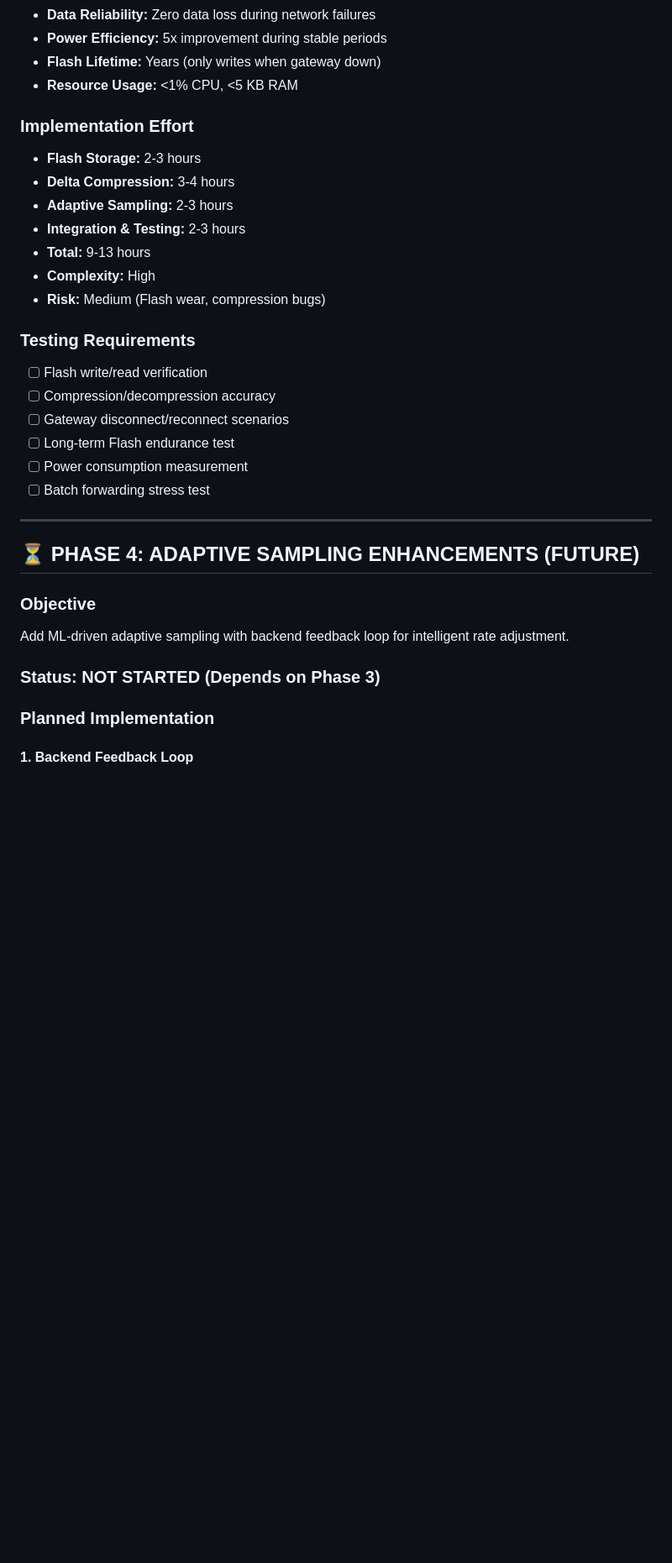
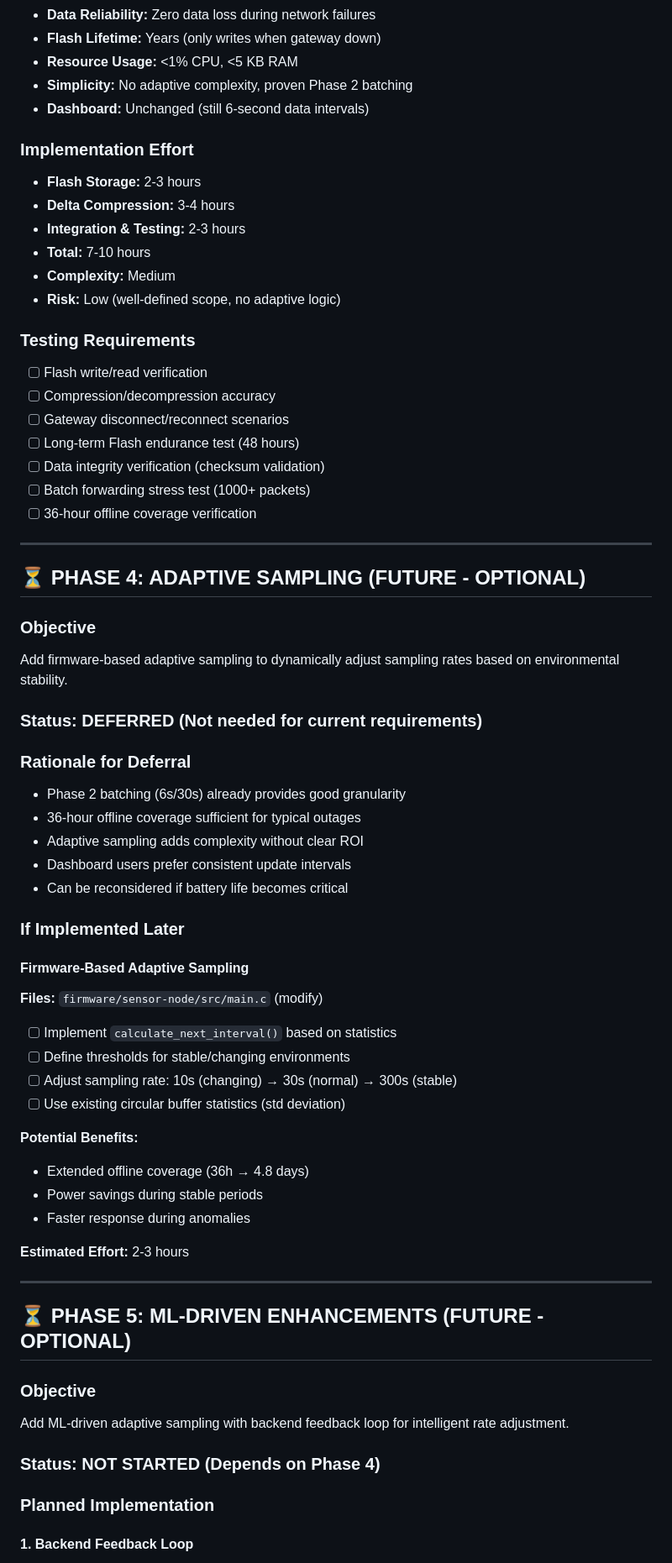
Before and after one commit to muhammadsaleem-dev/ssns-openthread-iot, a Markdown page: SATELLITE_STORAGE_ROADMAP.md, the part around one of its changes. Shown at 84% size. Drawn GitHub-style; blank space fills up the shorter version.

```diff
--- a/SATELLITE_STORAGE_ROADMAP.md
+++ b/SATELLITE_STORAGE_ROADMAP.md
@@ -219,33 +215,66 @@ Store sensor data locally during gateway outages and forward when connection is
 - **Data Reliability:** Zero data loss during network failures
-- **Power Efficiency:** 5x improvement during stable periods
 - **Flash Lifetime:** Years (only writes when gateway down)
 - **Resource Usage:** <1% CPU, <5 KB RAM
+- **Simplicity:** No adaptive complexity, proven Phase 2 batching
+- **Dashboard:** Unchanged (still 6-second data intervals)
 
 ### Implementation Effort
 - **Flash Storage:** 2-3 hours
 - **Delta Compression:** 3-4 hours
-- **Adaptive Sampling:** 2-3 hours
 - **Integration & Testing:** 2-3 hours
-- **Total:** 9-13 hours
-- **Complexity:** High
-- **Risk:** Medium (Flash wear, compression bugs)
+- **Total:** 7-10 hours
+- **Complexity:** Medium
+- **Risk:** Low (well-defined scope, no adaptive logic)
 
 ### Testing Requirements
 - [ ] Flash write/read verification
 - [ ] Compression/decompression accuracy
 - [ ] Gateway disconnect/reconnect scenarios
-- [ ] Long-term Flash endurance test
-- [ ] Power consumption measurement
-- [ ] Batch forwarding stress test
+- [ ] Long-term Flash endurance test (48 hours)
+- [ ] Data integrity verification (checksum validation)
+- [ ] Batch forwarding stress test (1000+ packets)
+- [ ] 36-hour offline coverage verification
 
 ---
 
-## ⏳ PHASE 4: ADAPTIVE SAMPLING ENHANCEMENTS (FUTURE)
+## ⏳ PHASE 4: ADAPTIVE SAMPLING (FUTURE - OPTIONAL)
+
+### Objective
+Add firmware-based adaptive sampling to dynamically adjust sampling rates based on environmental stability.
+
+### Status: **DEFERRED** (Not needed for current requirements)
+
+### Rationale for Deferral
+- Phase 2 batching (6s/30s) already provides good granularity
+- 36-hour offline coverage sufficient for typical outages
+- Adaptive sampling adds complexity without clear ROI
+- Dashboard users prefer consistent update intervals
+- Can be reconsidered if battery life becomes critical
+
+### If Implemented Later
+
+#### Firmware-Based Adaptive Sampling
+**Files:** `firmware/sensor-node/src/main.c` (modify)
+- [ ] Implement `calculate_next_interval()` based on statistics
+- [ ] Define thresholds for stable/changing environments
+- [ ] Adjust sampling rate: 10s (changing) → 30s (normal) → 300s (stable)
+- [ ] Use existing circular buffer statistics (std deviation)
+
+**Potential Benefits:**
+- Extended offline coverage (36h → 4.8 days)
+- Power savings during stable periods
+- Faster response during anomalies
+
+**Estimated Effort:** 2-3 hours
+
+---
+
+## ⏳ PHASE 5: ML-DRIVEN ENHANCEMENTS (FUTURE - OPTIONAL)
 
 ### Objective
 Add ML-driven adaptive sampling with backend feedback loop for intelligent rate adjustment.
 
-### Status: **NOT STARTED** (Depends on Phase 3)
+### Status: **NOT STARTED** (Depends on Phase 4)
 
 ### Planned Implementation
 
```
Also changed, not shown: other parts of SATELLITE_STORAGE_ROADMAP.md (+55 -46 lines).
